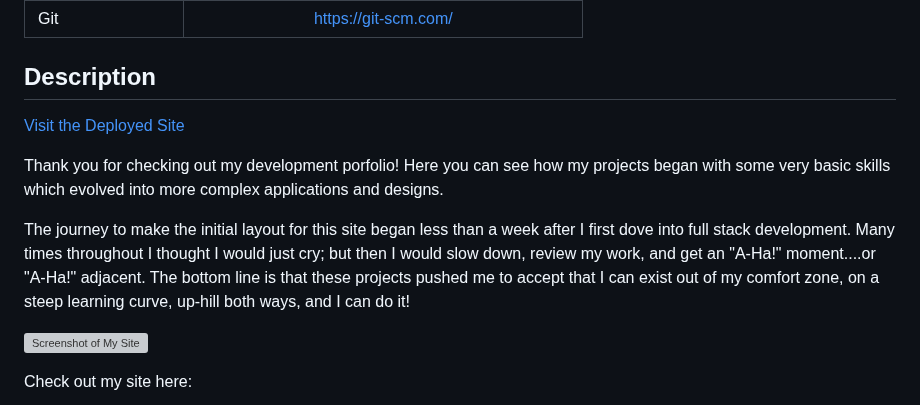
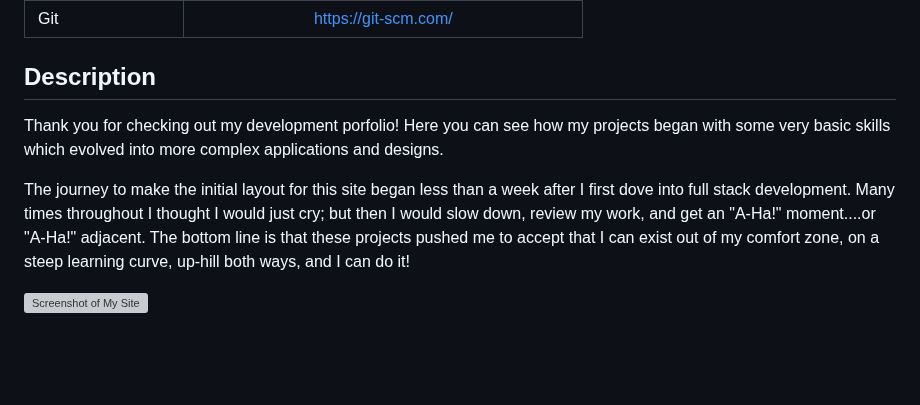
Before and after one commit to tdusenbury/Tamara-Dusenbury-Portfolio, a Markdown page: README.md, the part around one of its changes. Drawn GitHub-style; blank space fills up the shorter version; grey boxes are pictures that could not be loaded.

```diff
--- a/README.md
+++ b/README.md
@@ -10,13 +10,10 @@
 
 ## Description
 
-[Visit the Deployed Site](https://youtu.be/BFyeuLhjcPY)
-
 Thank you for checking out my development porfolio! Here you can see how my projects began with some very basic skills which evolved into more complex applications and designs.
 
 The journey to make the initial layout for this site began less than a week after I first dove into full stack development. Many times throughout I thought I would just cry; but then I would slow down, review my work, and get an "A-Ha!" moment....or "A-Ha!" adjacent. The bottom line is that these projects pushed me to accept that I can exist out of my comfort zone, on a steep learning curve, up-hill both ways, and I can do it!
 
 ![Screenshot of My Site](assets/images/T%20Portfolio%20Screenshot.PNG)
 
-Check out my site here:
 
```
Also changed, not shown: other parts of README.md (+1 -3 lines).
